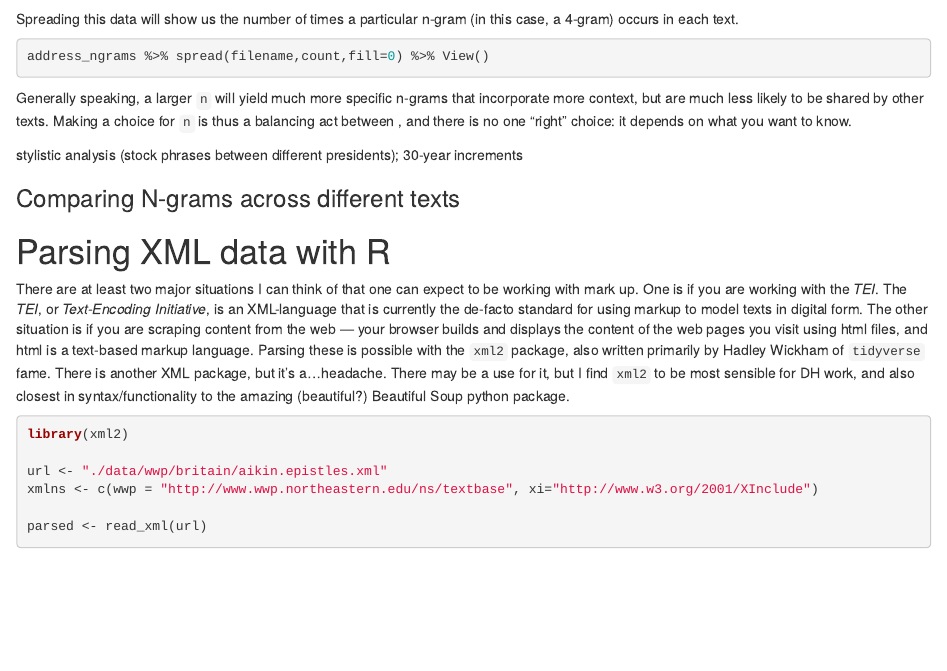
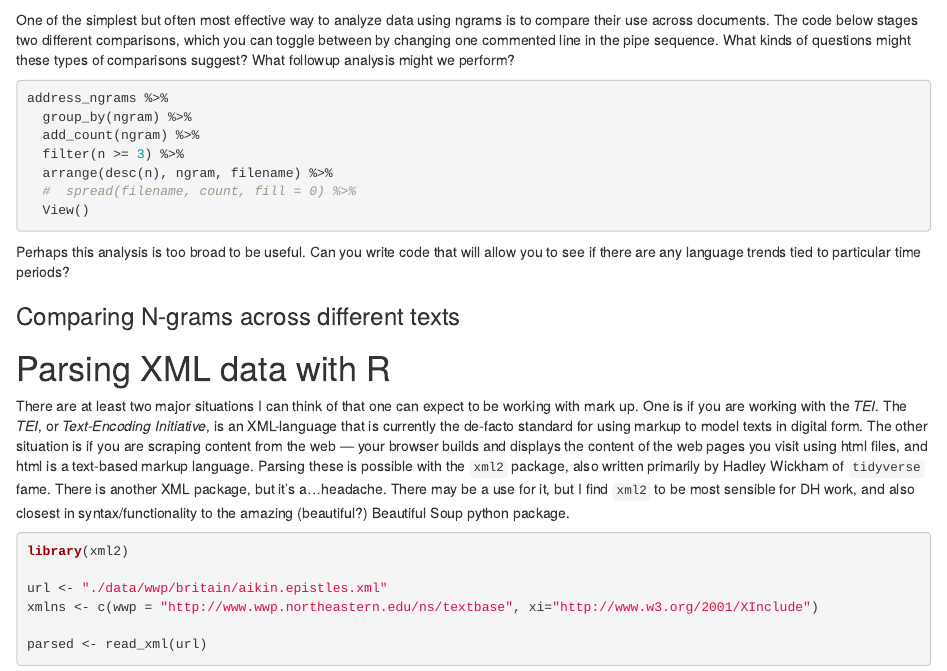
Before and after one commit to rccordell/DHSI-HDA, an R Markdown document (exercises/6-TextAnalysis.Rmd): the page in a window 1100 px wide, from 12260 px down before the commit and from 12300 px down after it. Rendered offline with R 4.5, knitr and Pandoc, with nearby package versions; some code elsewhere in the file could not run offline.

Commit message:
add more advanced ngram analysis blocks to exercise 6

````diff
--- a/exercises/6-TextAnalysis.Rmd
+++ b/exercises/6-TextAnalysis.Rmd
@@ -458,15 +458,28 @@ address_ngrams <- addresses %>%
   arrange(-count)
 ```
 
-Spreading this data will show us the number of times a particular n-gram (in this case, a 4-gram) occurs in each text.
+One of the simplest but often most effective way to analyze data using ngrams is to compare their use across documents. The code below stages two different comparisons, which you can toggle between by changing one commented line in the pipe sequence. What kinds of questions might these types of comparisons suggest? What followup analysis might we perform?
 
 ```{r}
-address_ngrams %>% spread(filename,count,fill=0) %>% View()
+
+address_ngrams %>%
+  group_by(ngram) %>%
+  add_count(ngram) %>%
+  filter(n >= 3) %>%
+  arrange(desc(n), ngram, filename) %>%
+  #  spread(filename, count, fill = 0) %>%
+  View()
+
 ```
 
-Generally speaking, a larger `n` will yield much more specific n-grams that incorporate more context, but are much less likely to be shared by other texts. Making a choice for `n` is thus a balancing act between , and there is no one "right" choice: it depends on what you want to know.
+Perhaps this analysis is too broad to be useful. Can you write code that will allow you to see if there are any language trends tied to particular time periods?
 
-stylistic analysis (stock phrases between different presidents); 30-year increments
+
+```{r}
+
+
+```
+
 
 ### Comparing N-grams across different texts
 
````
Also changed, not shown: exercises/6-TextAnalysis.Rmd (2 more changed lines).
